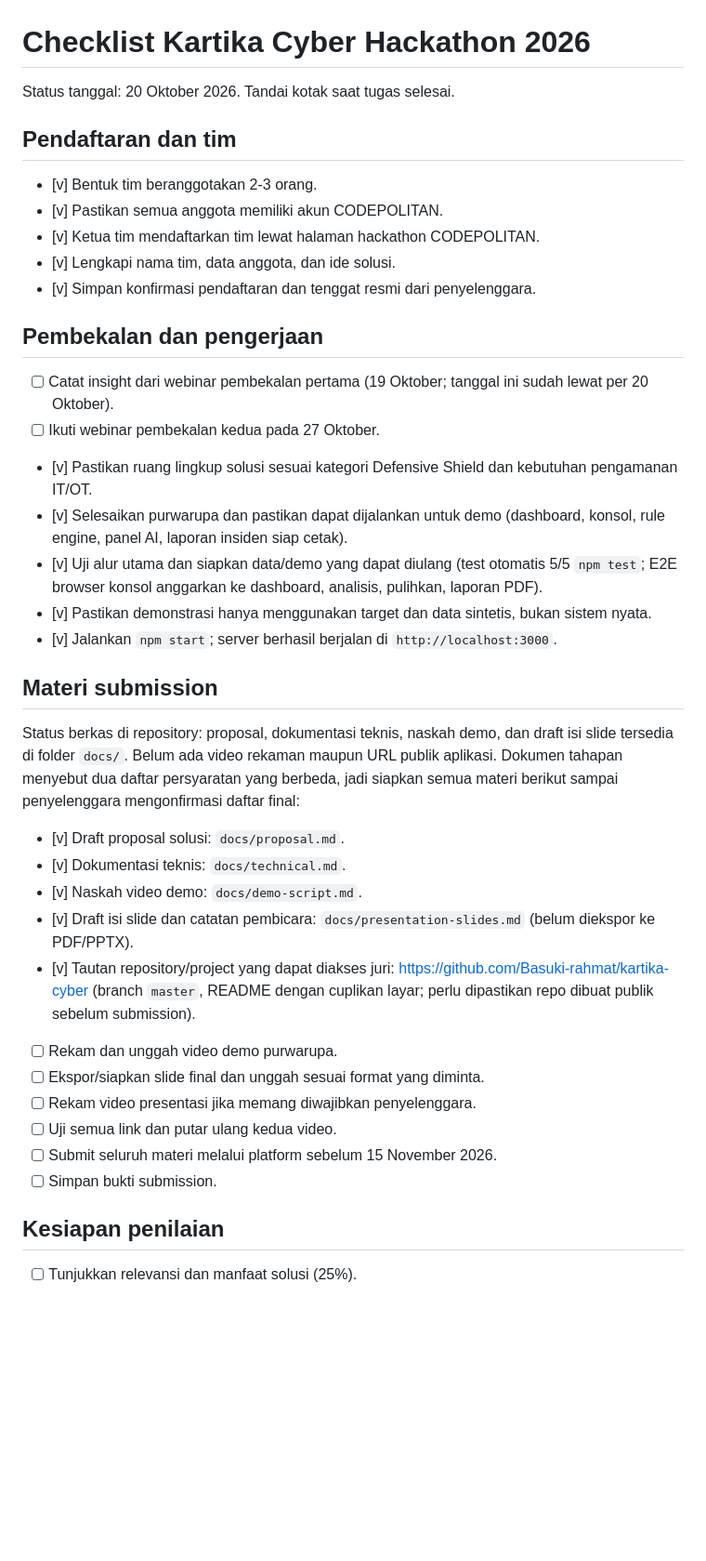
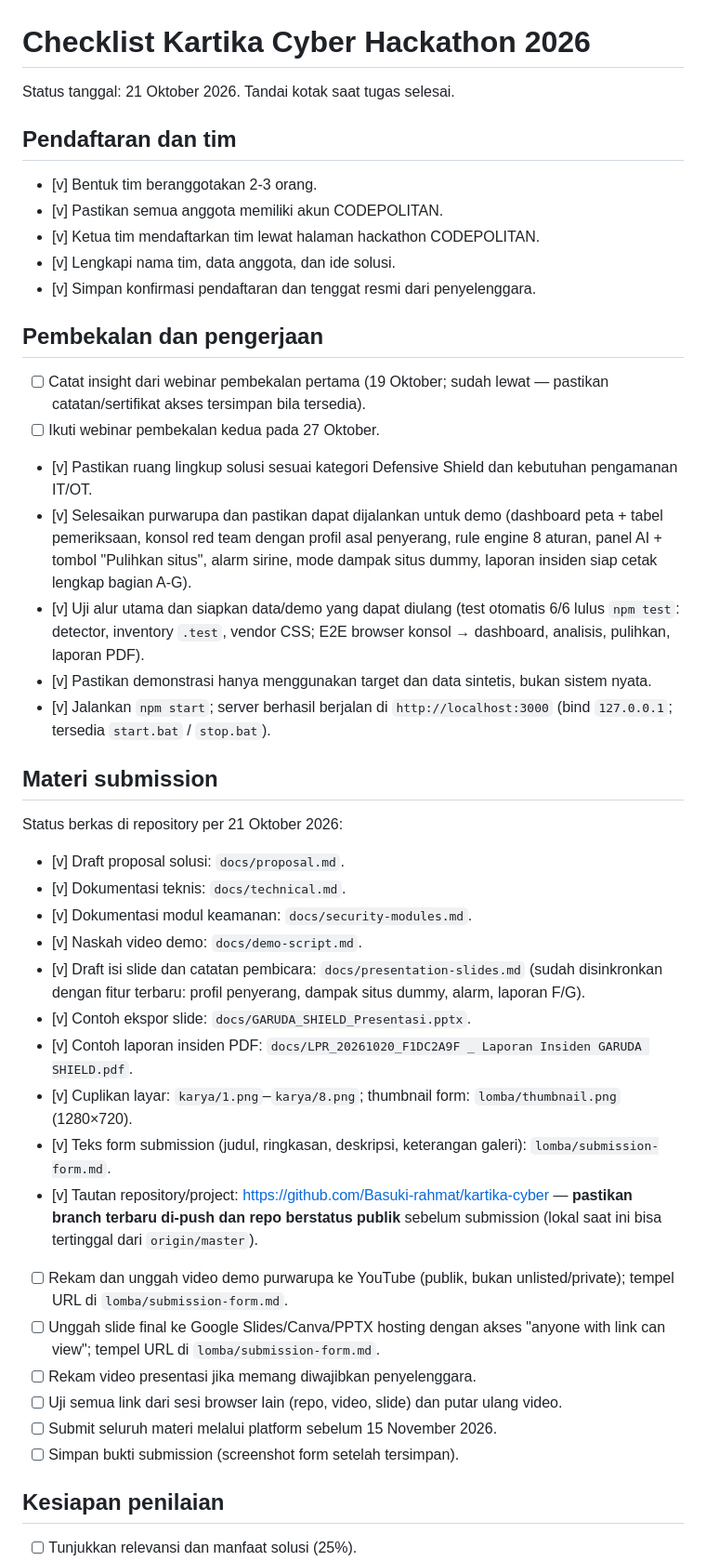
Before and after one commit to Basuki-rahmat/kartika-cyber, a Markdown page: docs/ceklist.md, the part around one of its changes. Shown at 93% size. GitHub-like rendering; blank space fills up the shorter version.

```diff
--- a/docs/ceklist.md
+++ b/docs/ceklist.md
@@ -1,6 +1,6 @@
 # Checklist Kartika Cyber Hackathon 2026
 
-Status tanggal: 20 Oktober 2026. Tandai kotak saat tugas selesai.
+Status tanggal: 21 Oktober 2026. Tandai kotak saat tugas selesai.
 
 ## Pendaftaran dan tim
 
@@ -12,29 +12,34 @@ Status tanggal: 20 Oktober 2026. Tandai kotak saat tugas selesai.
 
 ## Pembekalan dan pengerjaan
 
-- [ ] Catat insight dari webinar pembekalan pertama (19 Oktober; tanggal ini sudah lewat per 20 Oktober).
+- [ ] Catat insight dari webinar pembekalan pertama (19 Oktober; sudah lewat — pastikan catatan/sertifikat akses tersimpan bila tersedia).
 - [ ] Ikuti webinar pembekalan kedua pada 27 Oktober.
 - [v] Pastikan ruang lingkup solusi sesuai kategori Defensive Shield dan kebutuhan pengamanan IT/OT.
-- [v] Selesaikan purwarupa dan pastikan dapat dijalankan untuk demo (dashboard, konsol, rule engine, panel AI, laporan insiden siap cetak).
-- [v] Uji alur utama dan siapkan data/demo yang dapat diulang (test otomatis 5/5 `npm test`; E2E browser konsol anggarkan ke dashboard, analisis, pulihkan, laporan PDF).
+- [v] Selesaikan purwarupa dan pastikan dapat dijalankan untuk demo (dashboard peta + tabel pemeriksaan, konsol red team dengan profil asal penyerang, rule engine 8 aturan, panel AI + tombol "Pulihkan situs", alarm sirine, mode dampak situs dummy, laporan insiden siap cetak lengkap bagian A-G).
+- [v] Uji alur utama dan siapkan data/demo yang dapat diulang (test otomatis 6/6 lulus `npm test`: detector, inventory `.test`, vendor CSS; E2E browser konsol → dashboard, analisis, pulihkan, laporan PDF).
 - [v] Pastikan demonstrasi hanya menggunakan target dan data sintetis, bukan sistem nyata.
-- [v] Jalankan `npm start`; server berhasil berjalan di `http://localhost:3000`.
+- [v] Jalankan `npm start`; server berhasil berjalan di `http://localhost:3000` (bind `127.0.0.1`; tersedia `start.bat` / `stop.bat`).
 
 ## Materi submission
 
-Status berkas di repository: proposal, dokumentasi teknis, naskah demo, dan draft isi slide tersedia di folder `docs/`. Belum ada video rekaman maupun URL publik aplikasi. Dokumen tahapan menyebut dua daftar persyaratan yang berbeda, jadi siapkan semua materi berikut sampai penyelenggara mengonfirmasi daftar final:
+Status berkas di repository per 21 Oktober 2026:
 
 - [v] Draft proposal solusi: `docs/proposal.md`.
 - [v] Dokumentasi teknis: `docs/technical.md`.
+- [v] Dokumentasi modul keamanan: `docs/security-modules.md`.
 - [v] Naskah video demo: `docs/demo-script.md`.
-- [v] Draft isi slide dan catatan pembicara: `docs/presentation-slides.md` (belum diekspor ke PDF/PPTX).
-- [v] Tautan repository/project yang dapat diakses juri: https://github.com/Basuki-rahmat/kartika-cyber (branch `master`, README dengan cuplikan layar; perlu dipastikan repo dibuat publik sebelum submission).
-- [ ] Rekam dan unggah video demo purwarupa.
-- [ ] Ekspor/siapkan slide final dan unggah sesuai format yang diminta.
+- [v] Draft isi slide dan catatan pembicara: `docs/presentation-slides.md` (sudah disinkronkan dengan fitur terbaru: profil penyerang, dampak situs dummy, alarm, laporan F/G).
+- [v] Contoh ekspor slide: `docs/GARUDA_SHIELD_Presentasi.pptx`.
+- [v] Contoh laporan insiden PDF: `docs/LPR_20261020_F1DC2A9F _ Laporan Insiden GARUDA SHIELD.pdf`.
+- [v] Cuplikan layar: `karya/1.png`–`karya/8.png`; thumbnail form: `lomba/thumbnail.png` (1280×720).
+- [v] Teks form submission (judul, ringkasan, deskripsi, keterangan galeri): `lomba/submission-form.md`.
+- [v] Tautan repository/project: https://github.com/Basuki-rahmat/kartika-cyber — **pastikan branch terbaru di-push dan repo berstatus publik** sebelum submission (lokal saat ini bisa tertinggal dari `origin/master`).
+- [ ] Rekam dan unggah video demo purwarupa ke YouTube (publik, bukan unlisted/private); tempel URL di `lomba/submission-form.md`.
+- [ ] Unggah slide final ke Google Slides/Canva/PPTX hosting dengan akses "anyone with link can view"; tempel URL di `lomba/submission-form.md`.
 - [ ] Rekam video presentasi jika memang diwajibkan penyelenggara.
-- [ ] Uji semua link dan putar ulang kedua video.
+- [ ] Uji semua link dari sesi browser lain (repo, video, slide) dan putar ulang video.
 - [ ] Submit seluruh materi melalui platform sebelum 15 November 2026.
-- [ ] Simpan bukti submission.
+- [ ] Simpan bukti submission (screenshot form setelah tersimpan).
 
 ## Kesiapan penilaian
 
```
Also changed, not shown: other parts of docs/ceklist.md (+4 -4 lines).
